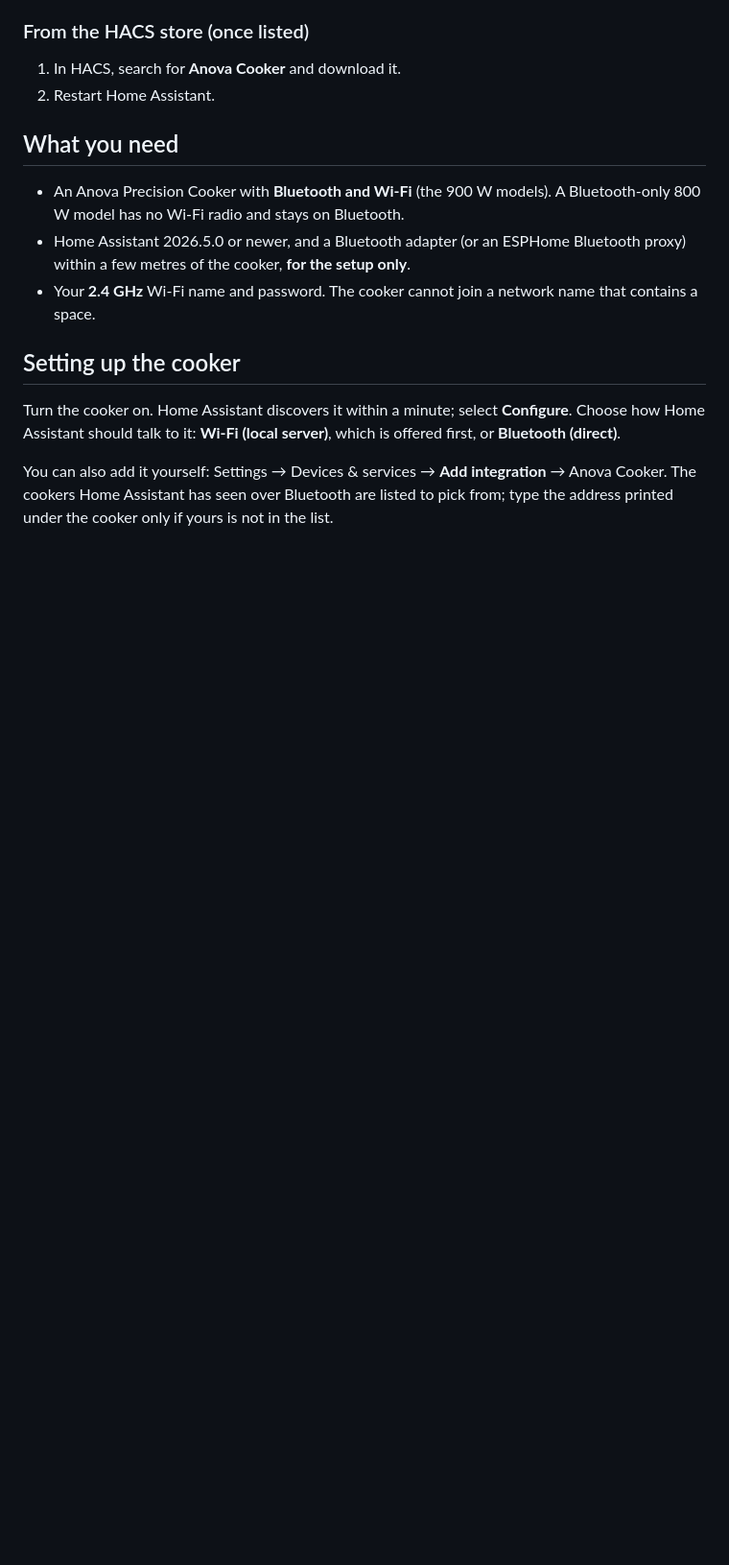
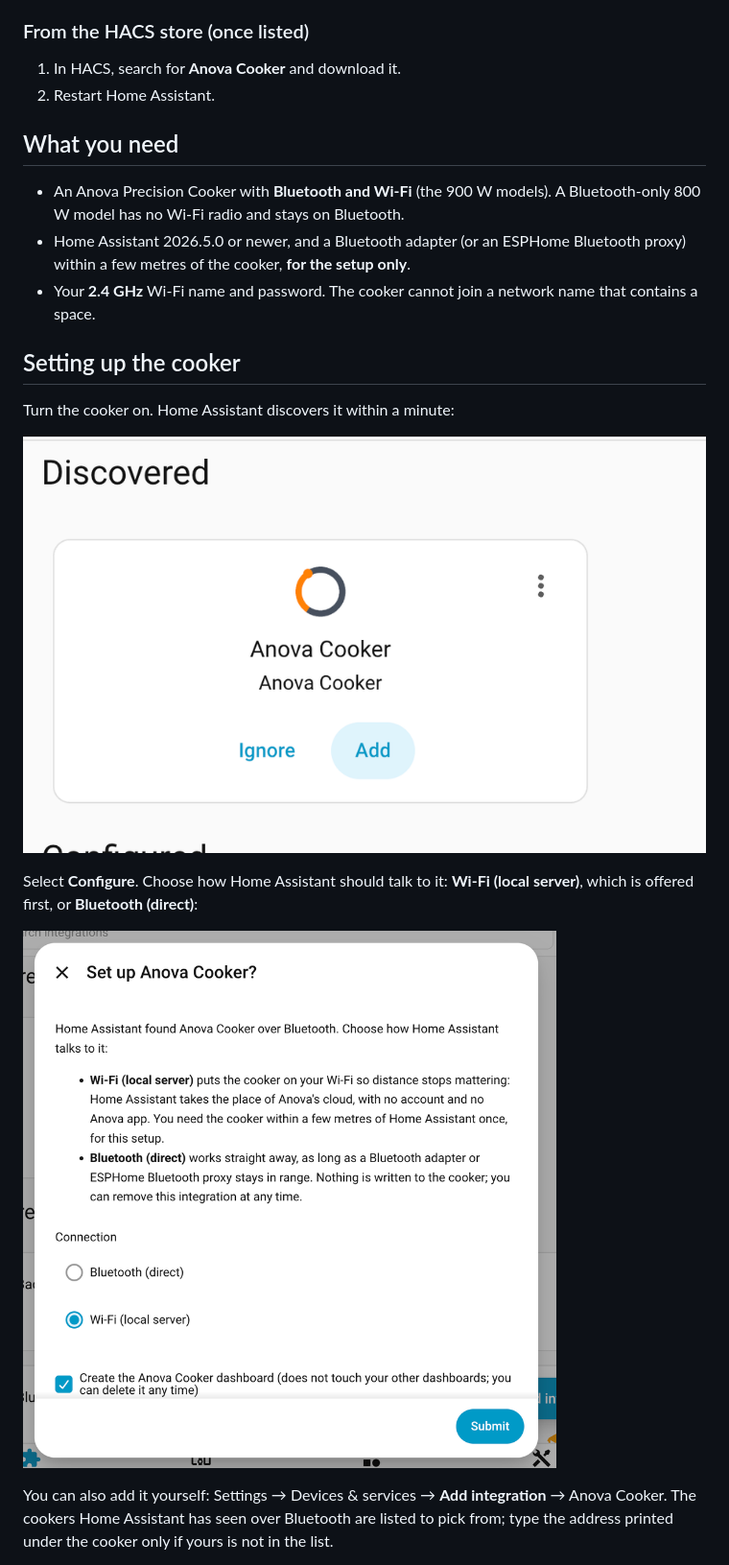
Before and after one commit to mbaumannn/home-assistant-anova-local, a Markdown page: README.md, the part around one of its changes. Shown at 96% size. GitHub-like rendering; pictures changed too: docs/images/discovery.png (added), docs/images/setup-connection.png (added); blank space fills up the shorter version.

Commit message:
docs(ux): walkthrough screenshots, discovery fix and blueprint wiring

```diff
--- a/README.md
+++ b/README.md
@@ -50,9 +50,14 @@ Requires Home Assistant 2026.5.0 or newer.
   name that contains a space.
 
 ## Setting up the cooker
-Turn the cooker on. Home Assistant discovers it within a minute; select
-**Configure**. Choose how Home Assistant should talk to it: **Wi-Fi (local
-server)**, which is offered first, or **Bluetooth (direct)**.
+Turn the cooker on. Home Assistant discovers it within a minute:
+
+![The Anova Cooker discovery card](docs/images/discovery.png)
+
+Select **Configure**. Choose how Home Assistant should talk to it: **Wi-Fi
+(local server)**, which is offered first, or **Bluetooth (direct)**:
+
+![Choosing Wi-Fi (local server) or Bluetooth (direct)](docs/images/setup-connection.png)
 
 You can also add it yourself: Settings → Devices & services → **Add
 integration** → Anova Cooker. The cookers Home Assistant has seen over
```
Also changed, not shown: other parts of README.md (+30 -1 lines), docs/images/cook-card.png (added), docs/images/setup-wifi.png (added).
